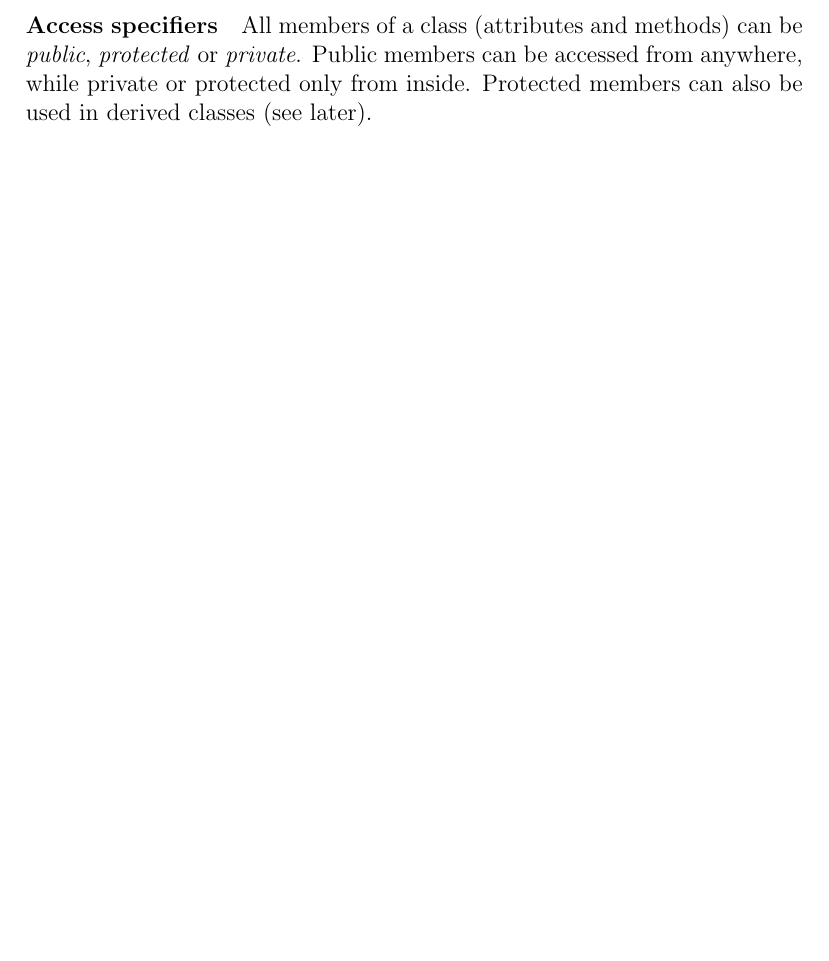
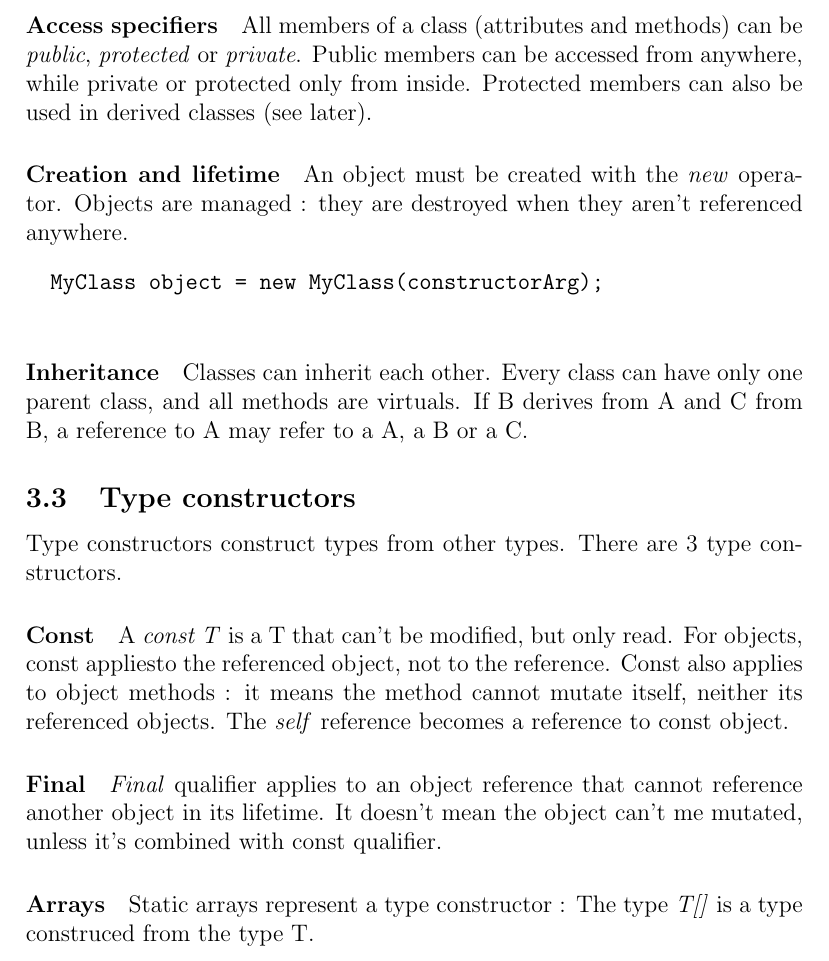
Before and after one commit to bisthebis/Boboscript, a LaTeX document (specification.tex): part of page 6 of 6, cut so that both start at the same text, the shorter picture padded with empty space. Compiled offline with pdfLaTeX.

Commit message:
Type system. (2)

```diff
--- a/specification.tex
+++ b/specification.tex
@@ -106,6 +106,24 @@
 	A class can contain its own functions, called \textit{methods}. They always have an implicit reference to the caller object, named \textbf{self}.
 	\paragraph{Access specifiers}
 	All members of a class (attributes and methods) can be \textit{public}, \textit{protected} or \textit{private}. Public members can be accessed from anywhere, while private or protected only from inside. Protected members can also be used in derived classes (see later).
+	\paragraph{Creation and lifetime}
+	An object must be created with the \textit{new} operator. Objects are managed : they are destroyed when they aren't referenced anywhere.
+	\begin{verbatim}
+		MyClass object = new MyClass(constructorArg);
+	\end{verbatim}
+	\paragraph{Inheritance}
+	Classes can inherit each other. Every class can have only one parent class, and all methods are virtuals. If B derives from A and C from B, a reference to A may refer to a A, a B or a C.
+
+	\subsection{Type constructors}
+	Type constructors construct types from other types. There are 3 type constructors.
+	\paragraph{Const}
+	A \textit{const T} is a T that can't be modified, but only read. For objects, const appliesto the referenced object, not to the reference.
+	Const also applies to object methods : it means the method cannot mutate itself, neither its referenced objects. The \textit{self} reference becomes a reference to const object.
+	\paragraph{Final}
+	\textit{Final} qualifier applies to an object reference that cannot reference another object in its lifetime. It doesn't mean the object can't me mutated, unless it's combined with const qualifier.
+	\paragraph{Arrays}
+	Static arrays represent a type constructor : The type \textit{T[]} is a type construced from the type T.
+
 
 
 \end{document}
```
Also changed, not shown: specification.pdf.
